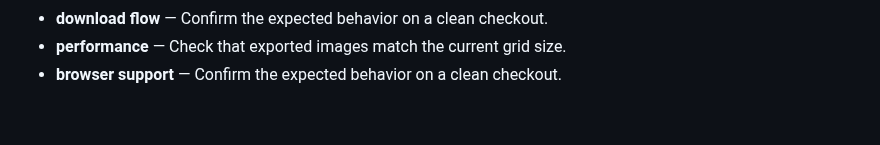
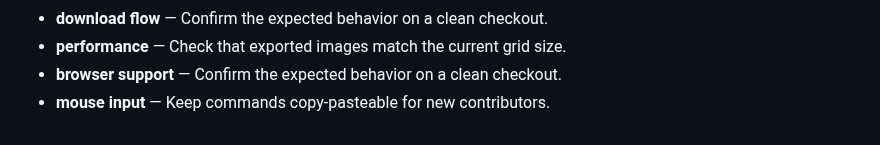
Before and after one commit to Sid2169/sketch, a Markdown page: README.md, the part around the change. Drawn GitHub-style.

Commit message:
Update mouse input notes

```diff
--- a/README.md
+++ b/README.md
@@ -566,3 +566,4 @@ If you enjoyed creating pixel art with this tool, please consider giving it a
 - **download flow** — Confirm the expected behavior on a clean checkout.
 - **performance** — Check that exported images match the current grid size.
 - **browser support** — Confirm the expected behavior on a clean checkout.
+- **mouse input** — Keep commands copy-pasteable for new contributors.
```
